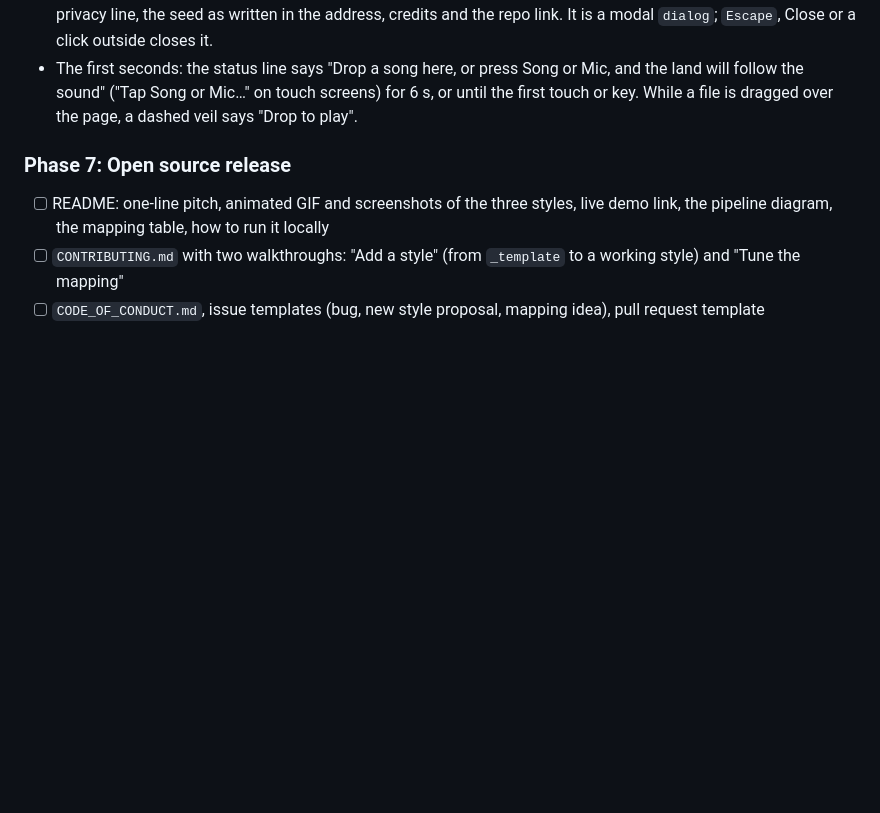
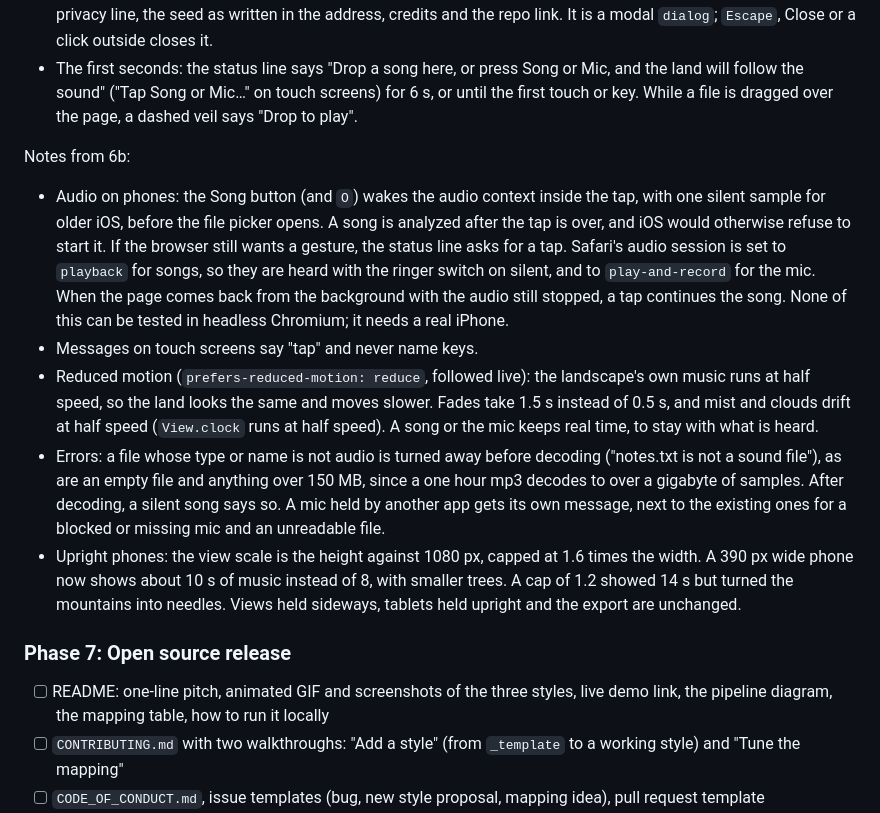
Before and after one commit to yodim/topotone, a Markdown page: PLAN.md, the part around one of its changes. GitHub-like rendering; blank space fills up the shorter version.

```diff
--- a/PLAN.md
+++ b/PLAN.md
@@ -425,6 +425,14 @@ Notes from 6a:
 - New world (`S`, the plan's "seed shuffle") rebuilds in place: a new seed for the land and for the landscape's own music, written into the address. A song or the mic keeps playing. Each style is set up again for the new seed (see the contract change log), the last frame stays on top as a still picture until the new land is drawn, then fades out. It waits while an export runs.
 - `A` (or `?`) opens About: what Topotone is, what the buttons do, the keys (only on devices with a mouse), the privacy line, the seed as written in the address, credits and the repo link. It is a modal `dialog`; `Escape`, Close or a click outside closes it.
 - The first seconds: the status line says "Drop a song here, or press Song or Mic, and the land will follow the sound" ("Tap Song or Mic…" on touch screens) for 6 s, or until the first touch or key. While a file is dragged over the page, a dashed veil says "Drop to play".
+
+Notes from 6b:
+
+- Audio on phones: the Song button (and `O`) wakes the audio context inside the tap, with one silent sample for older iOS, before the file picker opens. A song is analyzed after the tap is over, and iOS would otherwise refuse to start it. If the browser still wants a gesture, the status line asks for a tap. Safari's audio session is set to `playback` for songs, so they are heard with the ringer switch on silent, and to `play-and-record` for the mic. When the page comes back from the background with the audio still stopped, a tap continues the song. None of this can be tested in headless Chromium; it needs a real iPhone.
+- Messages on touch screens say "tap" and never name keys.
+- Reduced motion (`prefers-reduced-motion: reduce`, followed live): the landscape's own music runs at half speed, so the land looks the same and moves slower. Fades take 1.5 s instead of 0.5 s, and mist and clouds drift at half speed (`View.clock` runs at half speed). A song or the mic keeps real time, to stay with what is heard.
+- Errors: a file whose type or name is not audio is turned away before decoding ("notes.txt is not a sound file"), as are an empty file and anything over 150 MB, since a one hour mp3 decodes to over a gigabyte of samples. After decoding, a silent song says so. A mic held by another app gets its own message, next to the existing ones for a blocked or missing mic and an unreadable file.
+- Upright phones: the view scale is the height against 1080 px, capped at 1.6 times the width. A 390 px wide phone now shows about 10 s of music instead of 8, with smaller trees. A cap of 1.2 showed 14 s but turned the mountains into needles. Views held sideways, tablets held upright and the export are unchanged.
 
 ### Phase 7: Open source release
 
```
Also changed, not shown: other parts of PLAN.md (+3 -3 lines), README.md (+2 -0 lines).
